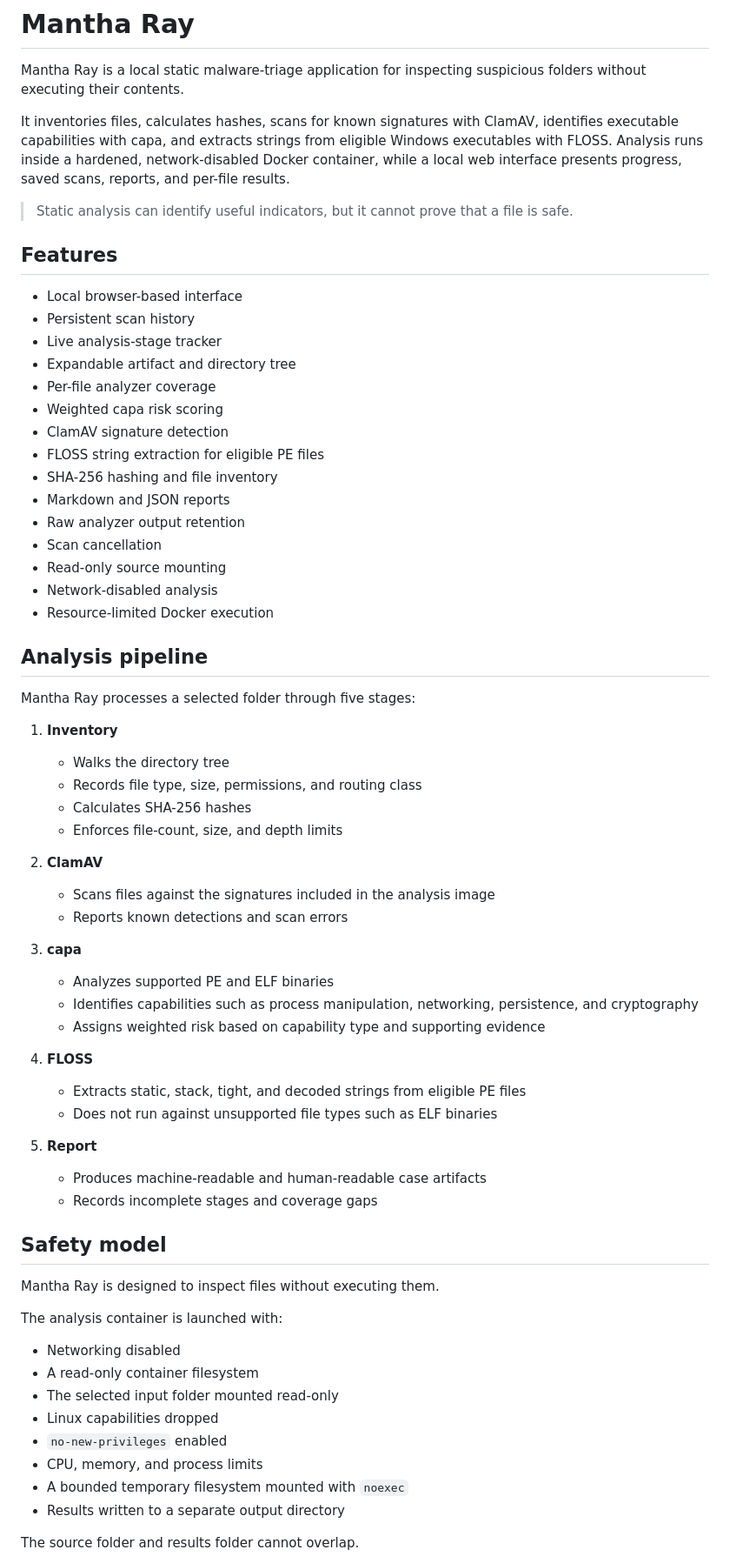
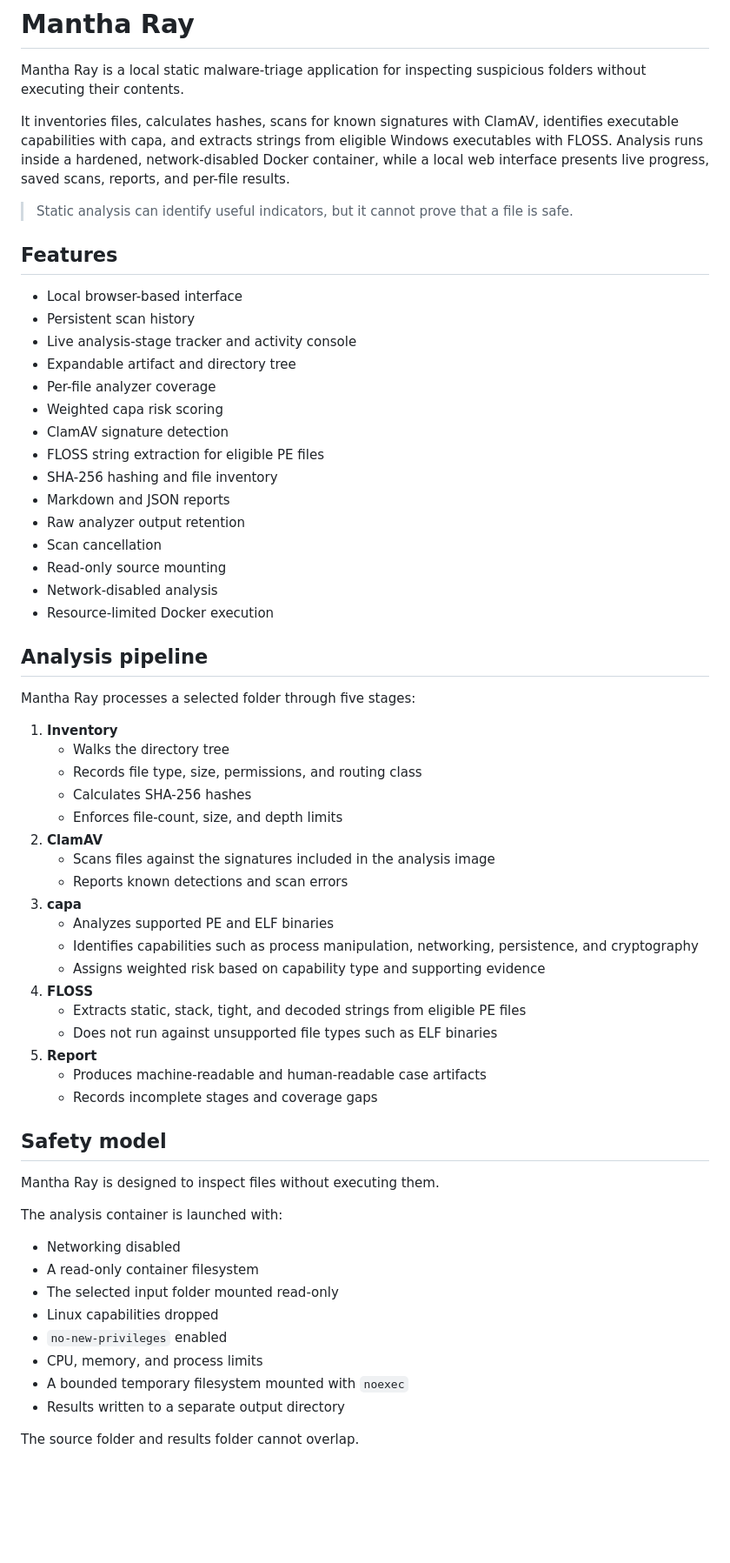
Before and after one commit to shashankmantha/Mantha-Ray, a Markdown page: README.md, the part around one of its changes. Shown at 87% size. Rendered like a GitHub page; blank space fills up the shorter version.

Commit message:
readme updated for new set up

```diff
--- a/README.md
+++ b/README.md
@@ -2,59 +2,50 @@
 
 Mantha Ray is a local static malware-triage application for inspecting suspicious folders without executing their contents.
 
-It inventories files, calculates hashes, scans for known signatures with ClamAV, identifies executable capabilities with capa, and extracts strings from eligible Windows executables with FLOSS. Analysis runs inside a hardened, network-disabled Docker container, while a local web interface presents progress, saved scans, reports, and per-file results.
+It inventories files, calculates hashes, scans for known signatures with ClamAV, identifies executable capabilities with capa, and extracts strings from eligible Windows executables with FLOSS. Analysis runs inside a hardened, network-disabled Docker container, while a local web interface presents live progress, saved scans, reports, and per-file results.
 
 > Static analysis can identify useful indicators, but it cannot prove that a file is safe.
 
 ## Features
 
-* Local browser-based interface
-* Persistent scan history
-* Live analysis-stage tracker
-* Expandable artifact and directory tree
-* Per-file analyzer coverage
-* Weighted capa risk scoring
-* ClamAV signature detection
-* FLOSS string extraction for eligible PE files
-* SHA-256 hashing and file inventory
-* Markdown and JSON reports
-* Raw analyzer output retention
-* Scan cancellation
-* Read-only source mounting
-* Network-disabled analysis
-* Resource-limited Docker execution
+- Local browser-based interface
+- Persistent scan history
+- Live analysis-stage tracker and activity console
+- Expandable artifact and directory tree
+- Per-file analyzer coverage
+- Weighted capa risk scoring
+- ClamAV signature detection
+- FLOSS string extraction for eligible PE files
+- SHA-256 hashing and file inventory
+- Markdown and JSON reports
+- Raw analyzer output retention
+- Scan cancellation
+- Read-only source mounting
+- Network-disabled analysis
+- Resource-limited Docker execution
 
 ## Analysis pipeline
 
 Mantha Ray processes a selected folder through five stages:
 
 1. **Inventory**
-
-   * Walks the directory tree
-   * Records file type, size, permissions, and routing class
-   * Calculates SHA-256 hashes
-   * Enforces file-count, size, and depth limits
-
+   - Walks the directory tree
+   - Records file type, size, permissions, and routing class
+   - Calculates SHA-256 hashes
+   - Enforces file-count, size, and depth limits
 2. **ClamAV**
-
-   * Scans files against the signatures included in the analysis image
-   * Reports known detections and scan errors
-
+   - Scans files against the signatures included in the analysis image
+   - Reports known detections and scan errors
 3. **capa**
-
-   * Analyzes supported PE and ELF binaries
-   * Identifies capabilities such as process manipulation, networking, persistence, and cryptography
-   * Assigns weighted risk based on capability type and supporting evidence
-
+   - Analyzes supported PE and ELF binaries
+   - Identifies capabilities such as process manipulation, networking, persistence, and cryptography
+   - Assigns weighted risk based on capability type and supporting evidence
 4. **FLOSS**
-
-   * Extracts static, stack, tight, and decoded strings from eligible PE files
-   * Does not run against unsupported file types such as ELF binaries
-
+   - Extracts static, stack, tight, and decoded strings from eligible PE files
+   - Does not run against unsupported file types such as ELF binaries
 5. **Report**
-
-   * Produces machine-readable and human-readable case artifacts
-   * Records incomplete stages and coverage gaps
+   - Produces machine-readable and human-readable case artifacts
+   - Records incomplete stages and coverage gaps
 
 ## Safety model
 
@@ -62,14 +53,14 @@ Mantha Ray is designed to inspect files without executing them.
 
 The analysis container is launched with:
 
-* Networking disabled
-* A read-only container filesystem
-* The selected input folder mounted read-only
-* Linux capabilities dropped
-* `no-new-privileges` enabled
-* CPU, memory, and process limits
-* A bounded temporary filesystem mounted with `noexec`
-* Results written to a separate output directory
+- Networking disabled
+- A read-only container filesystem
+- The selected input folder mounted read-only
+- Linux capabilities dropped
+- `no-new-privileges` enabled
+- CPU, memory, and process limits
+- A bounded temporary filesystem mounted with `noexec`
+- Results written to a separate output directory
 
 The source folder and results folder cannot overlap.
 
```
Also changed, not shown: other parts of README.md (+161 -97 lines).
